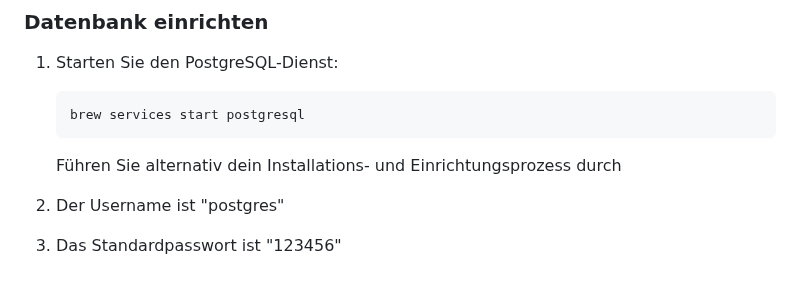
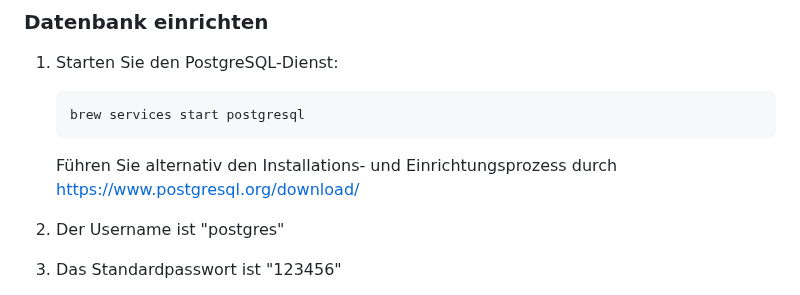
Before and after one commit to p4nda7/csvManagementSystem, a Markdown page: README.md, the part around the change. GitHub-like rendering.

````diff
--- a/README.md
+++ b/README.md
@@ -43,7 +43,7 @@ Führen Sie folgende Schritte im Terminal aus, um alle notwendigen Softwarekompo
    ```bash
    brew services start postgresql
    ```
-   Führen Sie alternativ dein Installations- und Einrichtungsprozess durch
+   Führen Sie alternativ den Installations- und Einrichtungsprozess durch https://www.postgresql.org/download/
 
 2. Der Username ist "postgres"
 3. Das Standardpasswort ist "123456"
````
